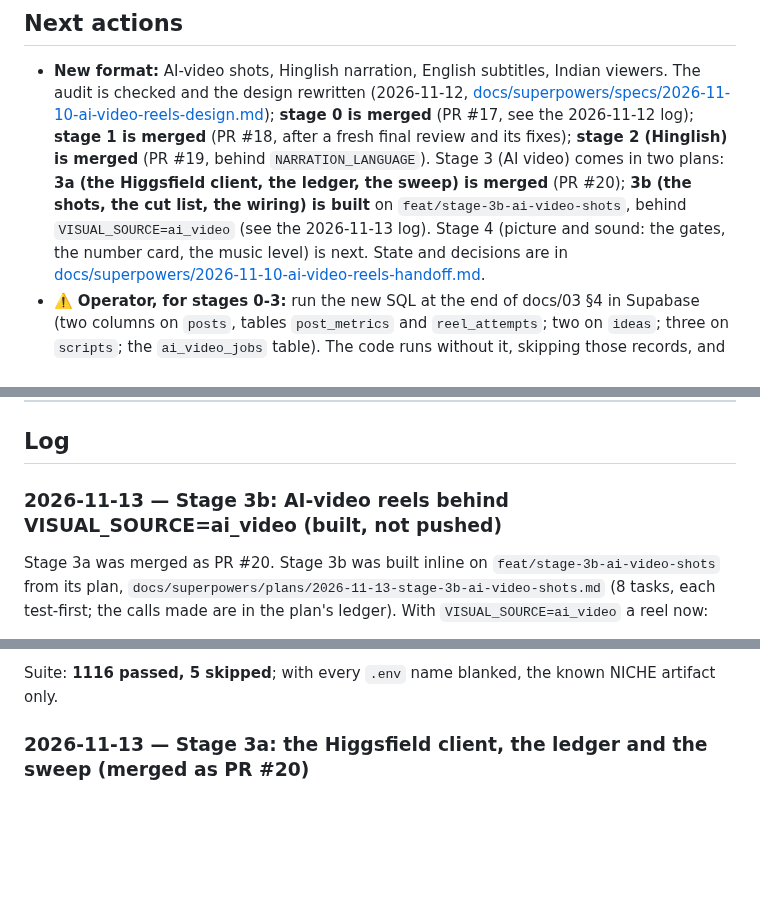
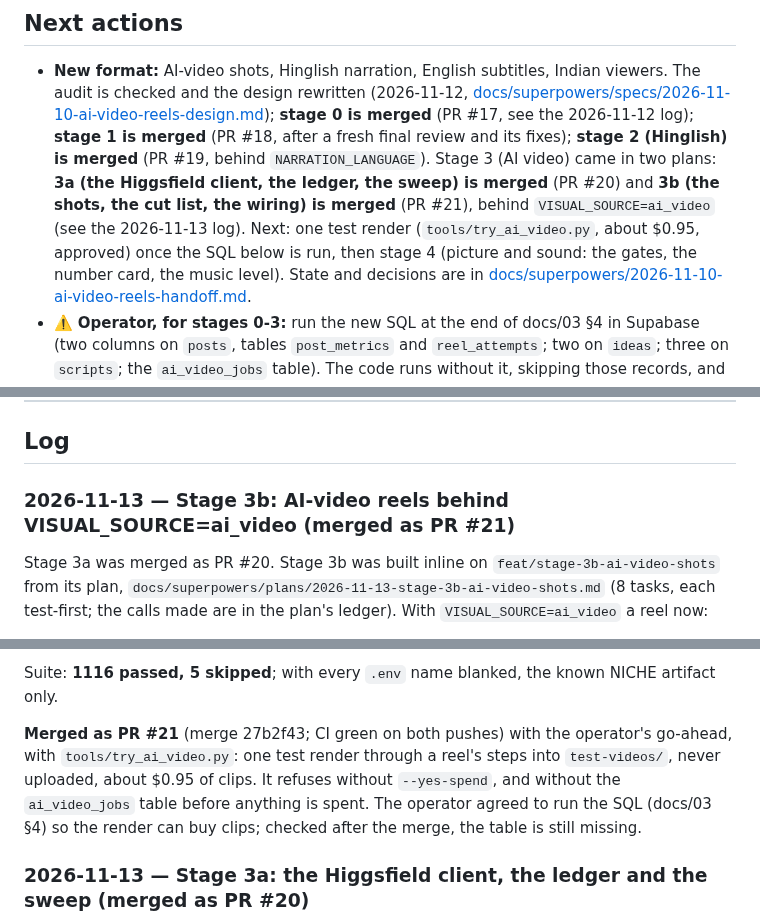
Before and after one commit to Shaan-alpha/AI-Reel-Factory, a Markdown page: STATUS.md, 3 parts joined by grey strips. Drawn GitHub-style; blank space fills up the shorter version.

Commit message:
docs(status): stage 3b merged as PR #21; the test render waits for the SQL

```diff
--- a/STATUS.md
+++ b/STATUS.md
@@ -64,10 +64,11 @@ Legend: ✅ done · 🟡 scaffolded (stub/contract) · ⬜ not started
   [docs/superpowers/specs/2026-11-10-ai-video-reels-design.md](docs/superpowers/specs/2026-11-10-ai-video-reels-design.md));
   **stage 0 is merged** (PR #17, see the 2026-11-12 log); **stage 1 is merged** (PR #18, after a
   fresh final review and its fixes); **stage 2 (Hinglish) is merged** (PR #19, behind
-  `NARRATION_LANGUAGE`). Stage 3 (AI video) comes in two plans: **3a (the Higgsfield client,
-  the ledger, the sweep) is merged** (PR #20); **3b (the shots, the cut list, the wiring) is
-  built** on `feat/stage-3b-ai-video-shots`, behind `VISUAL_SOURCE=ai_video` (see the 2026-11-13
-  log). Stage 4 (picture and sound: the gates, the number card, the music level) is next. State and decisions are in
+  `NARRATION_LANGUAGE`). Stage 3 (AI video) came in two plans: **3a (the Higgsfield client,
+  the ledger, the sweep) is merged** (PR #20) and **3b (the shots, the cut list, the wiring) is
+  merged** (PR #21), behind `VISUAL_SOURCE=ai_video` (see the 2026-11-13 log). Next: one test
+  render (`tools/try_ai_video.py`, about $0.95, approved) once the SQL below is run, then stage 4
+  (picture and sound: the gates, the number card, the music level). State and decisions are in
   [docs/superpowers/2026-11-10-ai-video-reels-handoff.md](docs/superpowers/2026-11-10-ai-video-reels-handoff.md).
 - ⚠️ **Operator, for stages 0-3:** run the new SQL at the end of docs/03 §4 in Supabase (two
   columns on `posts`, tables `post_metrics` and `reel_attempts`; two on `ideas`; three on
@@ -141,7 +142,7 @@ off. Two scheduled digests ran on 2026-09-28 and were removed the next day (GitH
 
 ## Log
 
-### 2026-11-13 — Stage 3b: AI-video reels behind VISUAL_SOURCE=ai_video (built, not pushed)
+### 2026-11-13 — Stage 3b: AI-video reels behind VISUAL_SOURCE=ai_video (merged as PR #21)
 
 Stage 3a was merged as PR #20. Stage 3b was built inline on `feat/stage-3b-ai-video-shots` from
 its plan, `docs/superpowers/plans/2026-11-13-stage-3b-ai-video-shots.md` (8 tasks, each test-first;
@@ -200,6 +201,12 @@ reel to the `ai` path; an `OSError` after a reserve escapes to the `ai` path wit
 quote; late shots' stills render inside the 240 s tail.
 
 Suite: **1116 passed, 5 skipped**; with every `.env` name blanked, the known NICHE artifact only.
+
+**Merged as PR #21** (merge 27b2f43; CI green on both pushes) with the operator's go-ahead, with
+`tools/try_ai_video.py`: one test render through a reel's steps into `test-videos/`, never
+uploaded, about $0.95 of clips. It refuses without `--yes-spend`, and without the
+`ai_video_jobs` table before anything is spent. The operator agreed to run the SQL (docs/03 §4)
+so the render can buy clips; checked after the merge, the table is still missing.
 
 ### 2026-11-13 — Stage 3a: the Higgsfield client, the ledger and the sweep (merged as PR #20)
 
```
Also changed, not shown: docs/superpowers/2026-11-10-ai-video-reels-handoff.md (+5 -2 lines).
